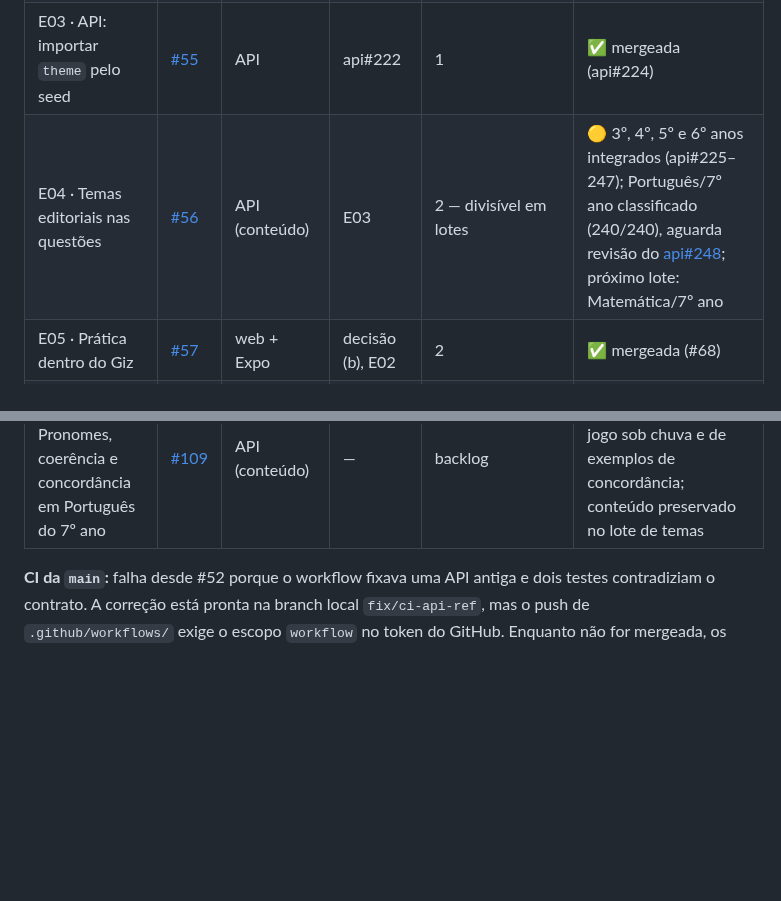
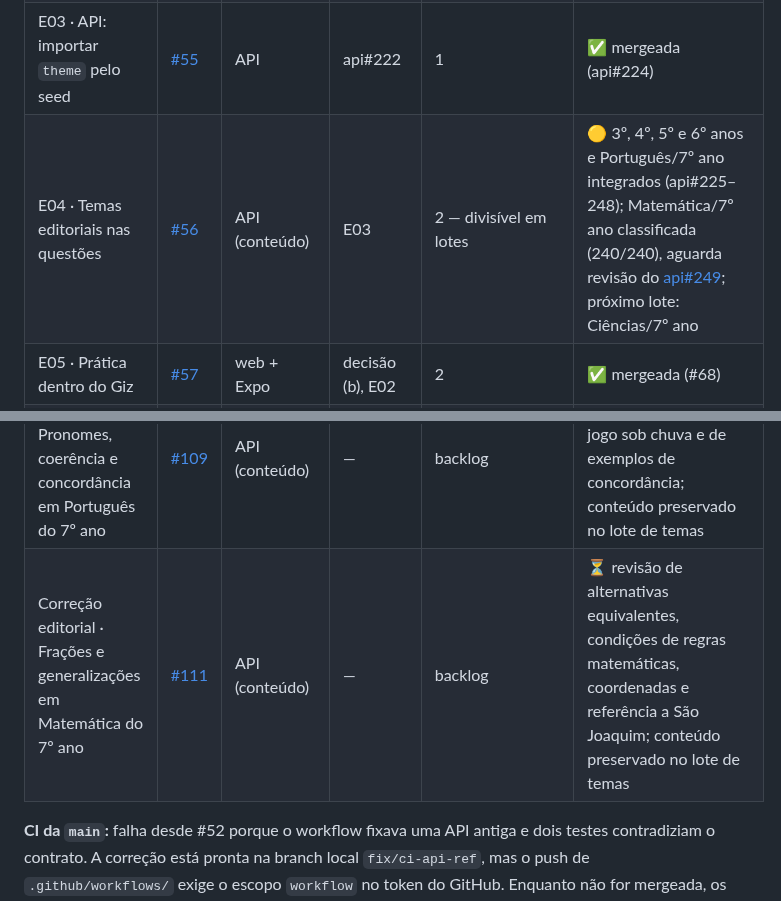
Before and after one commit to guilhermeborba/simulados-bernardo, a Markdown page: docs/giz/ETAPAS.md, 2 parts joined by grey strips. Rendered like a GitHub page; blank space fills up the shorter version.

Commit message:
docs(giz): registra Matemática do 7º ano e próximo lote
Co-Authored-By: GPT-6 <noreply@openai.com>

```diff
--- a/docs/giz/ETAPAS.md
+++ b/docs/giz/ETAPAS.md
@@ -18,7 +18,7 @@ Situação registrada em 21/10/2026. A situação ao vivo está sempre nas issue
 | E01 · Trilhas por público no catálogo | [#53](https://github.com/guilhermeborba/simulados-bernardo/issues/53) | web + Expo | decisão | 1 | ✅ mergeada e publicada (#64) |
 | E02 · Convite de turma direto aos simulados | [#54](https://github.com/guilhermeborba/simulados-bernardo/issues/54) | web + Expo | E01 | 1 | ✅ mergeada (#65) |
 | E03 · API: importar `theme` pelo seed | [#55](https://github.com/guilhermeborba/simulados-bernardo/issues/55) | API | api#222 | 1 | ✅ mergeada (api#224) |
-| E04 · Temas editoriais nas questões | [#56](https://github.com/guilhermeborba/simulados-bernardo/issues/56) | API (conteúdo) | E03 | 2 — divisível em lotes | 🟡 3º, 4º, 5º e 6º anos integrados (api#225–247); Português/7º ano classificado (240/240), aguarda revisão do [api#248](https://github.com/guilhermeborba/simulados-bernardo-api/pull/248); próximo lote: Matemática/7º ano |
+| E04 · Temas editoriais nas questões | [#56](https://github.com/guilhermeborba/simulados-bernardo/issues/56) | API (conteúdo) | E03 | 2 — divisível em lotes | 🟡 3º, 4º, 5º e 6º anos e Português/7º ano integrados (api#225–248); Matemática/7º ano classificada (240/240), aguarda revisão do [api#249](https://github.com/guilhermeborba/simulados-bernardo-api/pull/249); próximo lote: Ciências/7º ano |
 | E05 · Prática dentro do Giz | [#57](https://github.com/guilhermeborba/simulados-bernardo/issues/57) | web + Expo | decisão (b), E02 | 2 | ✅ mergeada (#68) |
 | E06 · Validar app Giz no Android | [#58](https://github.com/guilhermeborba/simulados-bernardo/issues/58) | Expo | — | 2 | ⏳ livre (ideal após E05) |
 | E07 · Aceite web e acessibilidade | [#59](https://github.com/guilhermeborba/simulados-bernardo/issues/59) | web | — | 2 | 🟡 PR #69 mergeado; verificações automatizadas aprovadas e roteiro assistivo humano pendente |
@@ -48,6 +48,7 @@ Situação registrada em 21/10/2026. A situação ao vivo está sempre nas issue
 | Correção editorial · Voleibol e alongamento em Educação Física do 6º ano | [#105](https://github.com/guilhermeborba/simulados-bernardo/issues/105) | API (conteúdo) | — | backlog | ⏳ revisão da contagem de toques após bloqueio e das explicações sobre alongamento, aquecimento e recuperação; conteúdo preservado no lote de temas |
 | Correção editorial · Their, cores e calendário em Inglês do 6º ano | [#107](https://github.com/guilhermeborba/simulados-bernardo/issues/107) | API (conteúdo) | — | backlog | ⏳ revisão do uso singular de their, contraste branco/preto e convenção do primeiro dia da semana; conteúdo preservado no lote de temas |
 | Correção editorial · Pronomes, coerência e concordância em Português do 7º ano | [#109](https://github.com/guilhermeborba/simulados-bernardo/issues/109) | API (conteúdo) | — | backlog | ⏳ revisão da análise de dela, da frase do jogo sob chuva e de exemplos de concordância; conteúdo preservado no lote de temas |
+| Correção editorial · Frações e generalizações em Matemática do 7º ano | [#111](https://github.com/guilhermeborba/simulados-bernardo/issues/111) | API (conteúdo) | — | backlog | ⏳ revisão de alternativas equivalentes, condições de regras matemáticas, coordenadas e referência a São Joaquim; conteúdo preservado no lote de temas |
 
 **CI da `main`:** falha desde #52 porque o workflow fixava uma API antiga e dois testes contradiziam o contrato. A correção está pronta na branch local `fix/ci-api-ref`, mas o push de `.github/workflows/` exige o escopo `workflow` no token do GitHub. Enquanto não for mergeada, os PRs mostram o job mobile vermelho por esse motivo.
 
```
Also changed, not shown: other parts of docs/giz/ETAPAS.md (+1 -1 lines).
